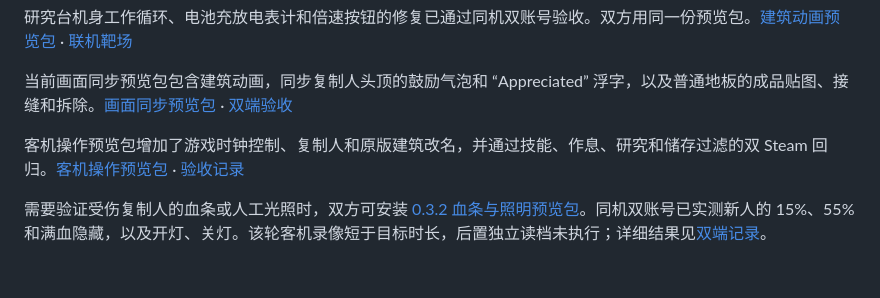
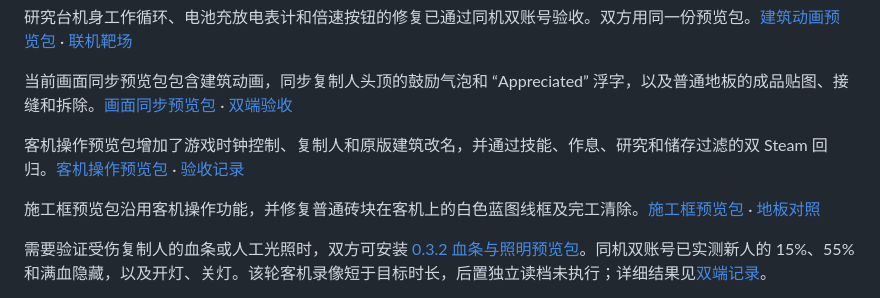
Before and after one commit to Monster-Beast/queyangduoren, a Markdown page: README.md, the part around the change. GitHub-like rendering; blank space fills up the shorter version.

```diff
--- a/README.md
+++ b/README.md
@@ -13,6 +13,8 @@
 当前画面同步预览包包含建筑动画，同步复制人头顶的鼓励气泡和 “Appreciated” 浮字，以及普通地板的成品贴图、接缝和拆除。[画面同步预览包](dist/QueyangCoop-0.3.2-world-visuals-preview.zip) · [双端验收](docs/08-test-range.md#地板与复制人反馈)
 
 客机操作预览包增加了游戏时钟控制、复制人和原版建筑改名，并通过技能、作息、研究和储存过滤的双 Steam 回归。[客机操作预览包](dist/QueyangCoop-0.3.2-guest-operations-preview.zip) · [验收记录](docs/09-guest-operations.md)
+
+施工框预览包沿用客机操作功能，并修复普通砖块在客机上的白色蓝图线框及完工清除。[施工框预览包](dist/QueyangCoop-0.3.2-floor-outline-preview.zip) · [地板对照](docs/08-test-range.md#地板与复制人反馈)
 
 需要验证受伤复制人的血条或人工光照时，双方可安装 [0.3.2 血条与照明预览包](dist/QueyangCoop-0.3.2-health-preview.zip)。同机双账号已实测新人的 15%、55% 和满血隐藏，以及开灯、关灯。该轮客机录像短于目标时长，后置独立读档未执行；详细结果见[双端记录](docs/evidence/steam-dual-764025.md)。
 
```
Also changed, not shown: docs/08-test-range.md (+2 -0 lines), docs/evidence/qa/dual-cc6a-floor-stage-0.jpg (added), docs/evidence/qa/dual-cc6a-floor-stage-1.jpg (added), 1 other file.
